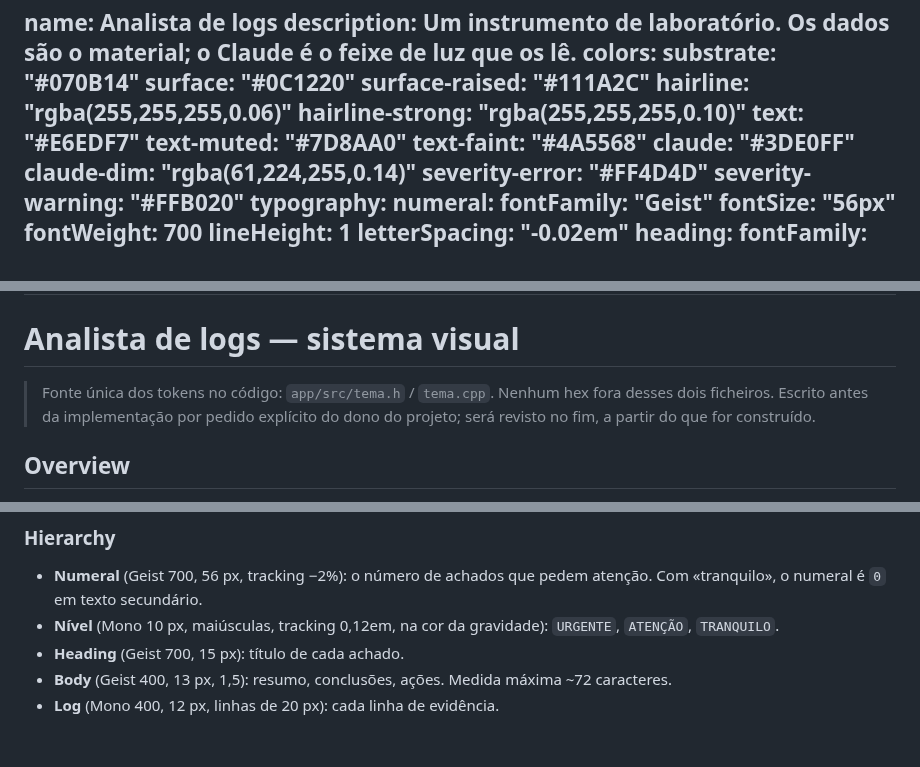
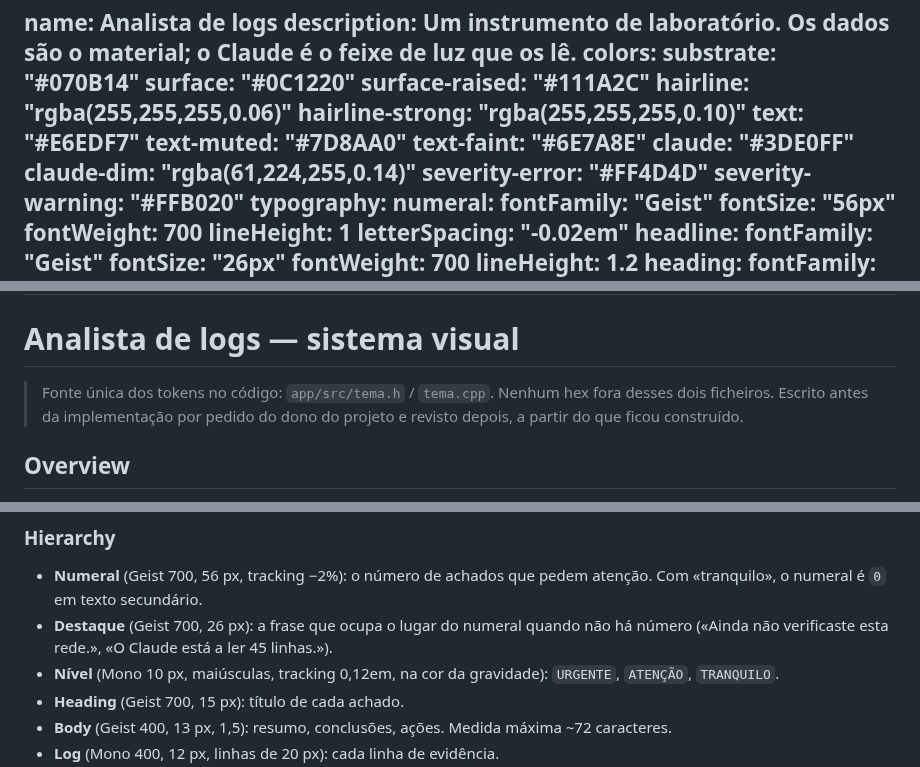
Before and after one commit to tomazio177/Analista-de-logs-com-LLM, a Markdown page: DESIGN.md, 3 parts joined by grey strips. Rendered like a GitHub page; blank space fills up the shorter version.

```diff
--- a/DESIGN.md
+++ b/DESIGN.md
@@ -9,7 +9,7 @@ colors:
   hairline-strong: "rgba(255,255,255,0.10)"
   text: "#E6EDF7"
   text-muted: "#7D8AA0"
-  text-faint: "#4A5568"
+  text-faint: "#6E7A8E"
   claude: "#3DE0FF"
   claude-dim: "rgba(61,224,255,0.14)"
   severity-error: "#FF4D4D"
@@ -21,6 +21,11 @@ typography:
     fontWeight: 700
     lineHeight: 1
     letterSpacing: "-0.02em"
+  headline:
+    fontFamily: "Geist"
+    fontSize: "26px"
+    fontWeight: 700
+    lineHeight: 1.2
   heading:
     fontFamily: "Geist"
     fontSize: "15px"
@@ -84,7 +89,7 @@ components:
 # Analista de logs — sistema visual
 
 > Fonte única dos tokens no código: `app/src/tema.h` / `tema.cpp`. Nenhum hex fora desses dois ficheiros.
-> Escrito antes da implementação por pedido explícito do dono do projeto; será revisto no fim, a partir do que for construído.
+> Escrito antes da implementação por pedido do dono do projeto e revisto depois, a partir do que ficou construído.
 
 ## Overview
 
@@ -150,6 +155,7 @@ Duas famílias, embebidas em `app/fontes/` (licença OFL, com `OFL.txt` copiado
 
 ### Hierarchy
 - **Numeral** (Geist 700, 56 px, tracking −2%): o número de achados que pedem atenção. Com «tranquilo», o numeral é `0` em texto secundário.
+- **Destaque** (Geist 700, 26 px): a frase que ocupa o lugar do numeral quando não há número («Ainda não verificaste esta rede.», «O Claude está a ler 45 linhas.»).
 - **Nível** (Mono 10 px, maiúsculas, tracking 0,12em, na cor da gravidade): `URGENTE`, `ATENÇÃO`, `TRANQUILO`.
 - **Heading** (Geist 700, 15 px): título de cada achado.
 - **Body** (Geist 400, 13 px, 1,5): resumo, conclusões, ações. Medida máxima ~72 caracteres.
```
Also changed, not shown: other parts of DESIGN.md (+12 -8 lines), README.md (+1 -1 lines), docs/app-exemplo.png, 9 other files.
